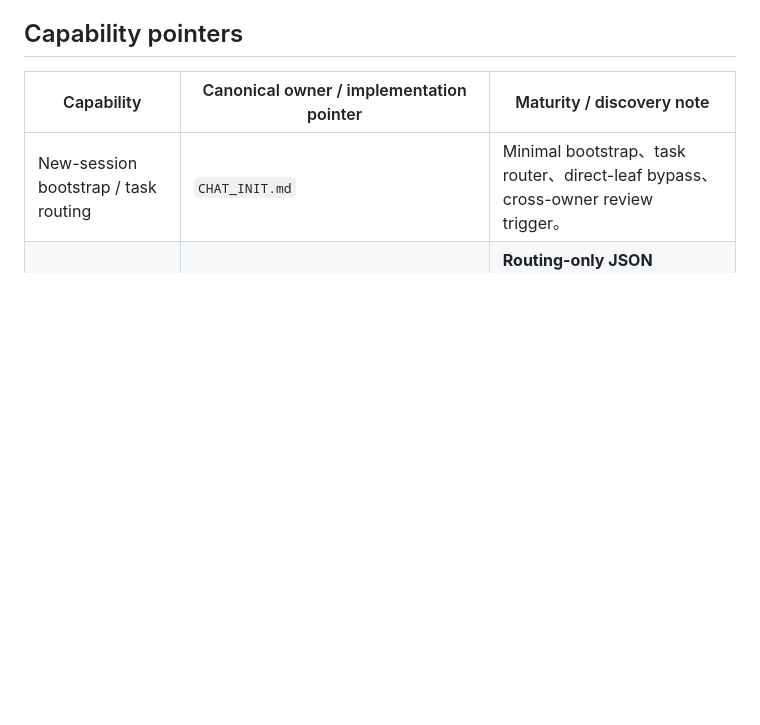
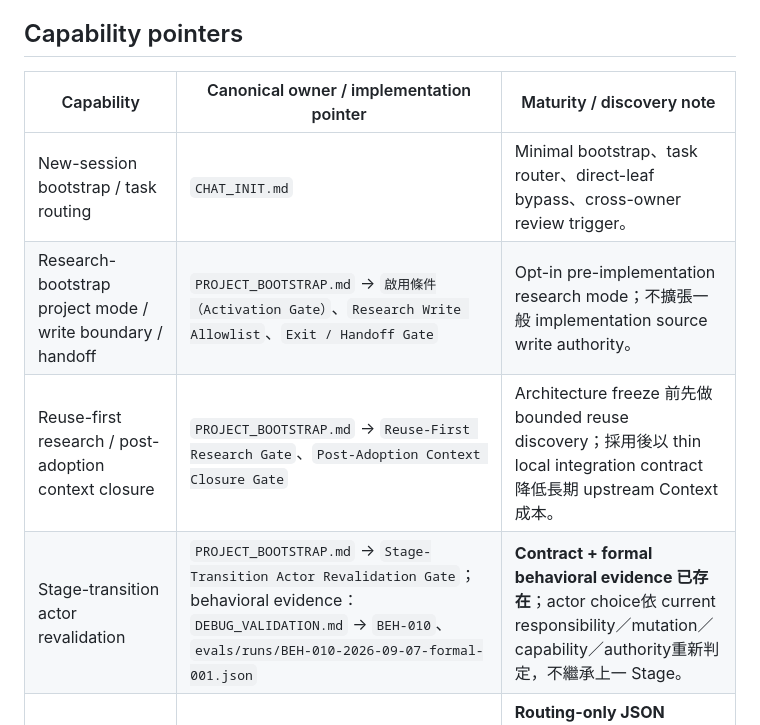
Before and after one commit to masini1491/ai-development-playbook, a Markdown page: CAPABILITY_INDEX.md, the part around the change. GitHub-like rendering; blank space fills up the shorter version.

Commit message:
Expose project-bootstrap capabilities in discovery

```diff
--- a/CAPABILITY_INDEX.md
+++ b/CAPABILITY_INDEX.md
@@ -22,6 +22,9 @@
 | Capability | Canonical owner / implementation pointer | Maturity / discovery note |
 | --- | --- | --- |
 | New-session bootstrap / task routing | `CHAT_INIT.md` | Minimal bootstrap、task router、direct-leaf bypass、cross-owner review trigger。 |
+| Research-bootstrap project mode / write boundary / handoff | `PROJECT_BOOTSTRAP.md` → `啟用條件（Activation Gate）`、`Research Write Allowlist`、`Exit / Handoff Gate` | Opt-in pre-implementation research mode；不擴張一般 implementation source write authority。 |
+| Reuse-first research / post-adoption context closure | `PROJECT_BOOTSTRAP.md` → `Reuse-First Research Gate`、`Post-Adoption Context Closure Gate` | Architecture freeze 前先做 bounded reuse discovery；採用後以 thin local integration contract 降低長期 upstream Context 成本。 |
+| Stage-transition actor revalidation | `PROJECT_BOOTSTRAP.md` → `Stage-Transition Actor Revalidation Gate`；behavioral evidence：`DEBUG_VALIDATION.md` → `BEH-010`、`evals/runs/BEH-010-2026-09-07-formal-001.json` | **Contract + formal behavioral evidence 已存在**；actor choice依 current responsibility／mutation／capability／authority重新判定，不繼承上一 Stage。 |
 | Machine-readable routing discovery | `PLAYBOOK_INDEX.json`；drift/path/section check：`tools/playbook_check.py` + tests | **Routing-only JSON manifest 已存在**；只保存 stable capability ID / owner / section / adapter pointer，不保存 current state。 |
 | Thin activation adapters | `ACTIVATION_ADAPTERS.md` | **Manual thin activation adapter contract 已存在**；native marketplace installer／startup hook／generated per-tool command pack 尚未宣稱存在。 |
 | Repository information architecture / durable project memory | `AI_CONTEXT.md` | Always-on／Hot／Cold／Evidence／Current canonical／Historical、retrieval cost、Context Cohesion。 |
```
